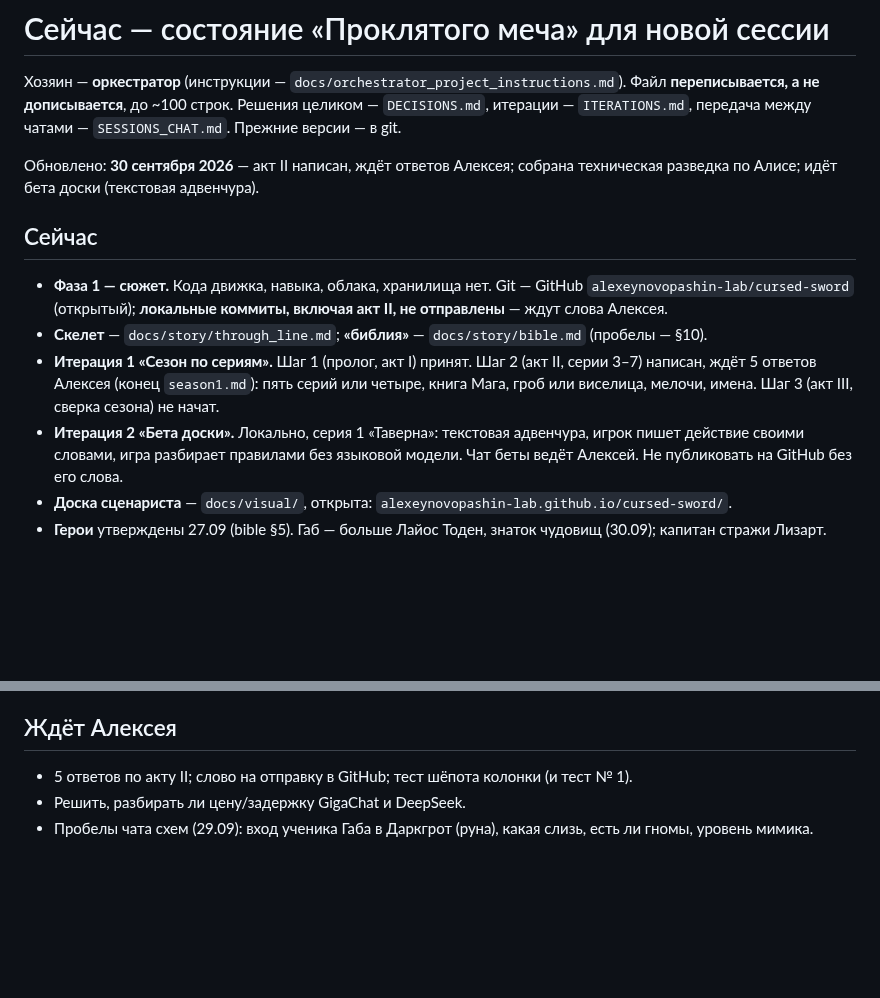
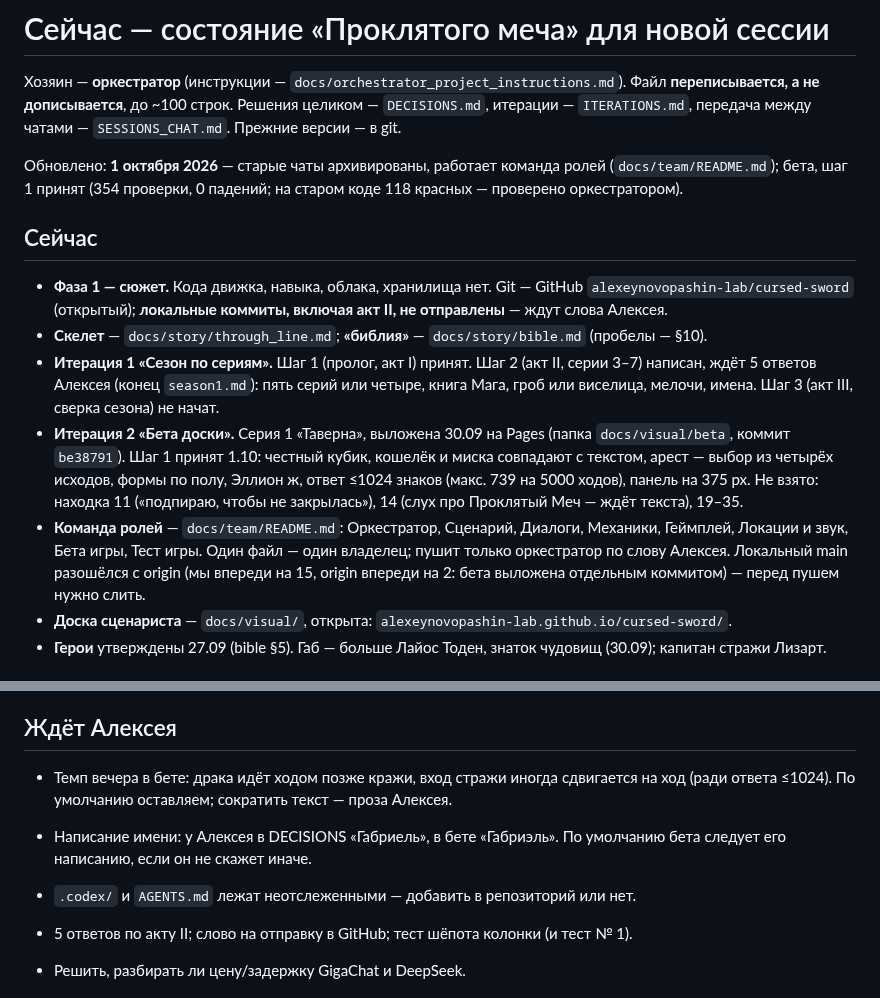
Before and after one commit to alexeynovopashin-lab/cursed-sword, a Markdown page: docs/NEXT_SESSION.md, 2 parts joined by grey strips. GitHub-like rendering; blank space fills up the shorter version.

Commit message:
NEXT_SESSION: бета, шаг 1 принят; команда ролей; что ждёт Алексея
Co-Authored-By: Claude Sonnet 5.5 <noreply@anthropic.com>

```diff
--- a/docs/NEXT_SESSION.md
+++ b/docs/NEXT_SESSION.md
@@ -5,15 +5,17 @@
 `DECISIONS.md`, итерации — `ITERATIONS.md`, передача между чатами —
 `SESSIONS_CHAT.md`. Прежние версии — в git.
 
-Обновлено: **30 сентября 2026** — акт II написан, ждёт ответов Алексея; собрана
-техническая разведка по Алисе; идёт бета доски (текстовая адвенчура).
+Обновлено: **1 октября 2026** — старые чаты архивированы, работает команда ролей
+(`docs/team/README.md`); бета, шаг 1 принят (354 проверки, 0 падений; на старом
+коде 118 красных — проверено оркестратором).
 
 ## Сейчас
 
 - **Фаза 1 — сюжет.** Кода движка, навыка, облака, хранилища нет. Git — GitHub `alexeynovopashin-lab/cursed-sword` (открытый); **локальные коммиты, включая акт II, не отправлены** — ждут слова Алексея.
 - **Скелет** — `docs/story/through_line.md`; **«библия»** — `docs/story/bible.md` (пробелы — §10).
 - **Итерация 1 «Сезон по сериям».** Шаг 1 (пролог, акт I) принят. Шаг 2 (акт II, серии 3–7) написан, ждёт 5 ответов Алексея (конец `season1.md`): пять серий или четыре, книга Мага, гроб или виселица, мелочи, имена. Шаг 3 (акт III, сверка сезона) не начат.
-- **Итерация 2 «Бета доски».** Локально, серия 1 «Таверна»: текстовая адвенчура, игрок пишет действие своими словами, игра разбирает правилами без языковой модели. Чат беты ведёт Алексей. Не публиковать на GitHub без его слова.
+- **Итерация 2 «Бета доски».** Серия 1 «Таверна», выложена 30.09 на Pages (папка `docs/visual/beta`, коммит `be38791`). Шаг 1 принят 1.10: честный кубик, кошелёк и миска совпадают с текстом, арест — выбор из четырёх исходов, формы по полу, Эллион ж, ответ ≤1024 знаков (макс. 739 на 5000 ходов), панель на 375 px. Не взято: находка 11 («подпираю, чтобы не закрылась»), 14 (слух про Проклятый Меч — ждёт текста), 19–35.
+- **Команда ролей** — `docs/team/README.md`: Оркестратор, Сценарий, Диалоги, Механики, Геймплей, Локации и звук, Бета игры, Тест игры. Один файл — один владелец; пушит только оркестратор по слову Алексея. Локальный main разошёлся с origin (мы впереди на 15, origin впереди на 2: бета выложена отдельным коммитом) — перед пушем нужно слить.
 - **Доска сценариста** — `docs/visual/`, открыта: `alexeynovopashin-lab.github.io/cursed-sword/`.
 - **Герои** утверждены 27.09 (bible §5). Габ — больше Лайос Тоден, знаток чудовищ (30.09); капитан стражи Лизарт.
 
@@ -51,6 +53,10 @@
 
 ## Ждёт Алексея
 
+- Темп вечера в бете: драка идёт ходом позже кражи, вход стражи иногда сдвигается на ход (ради ответа ≤1024). По умолчанию оставляем; сократить текст — проза Алексея.
+- Написание имени: у Алексея в DECISIONS «Габриель», в бете «Габриэль». По умолчанию бета следует его написанию, если он не скажет иначе.
+- `.codex/` и `AGENTS.md` лежат неотслеженными — добавить в репозиторий или нет.
+
 - 5 ответов по акту II; слово на отправку в GitHub; тест шёпота колонки (и тест № 1).
 - Решить, разбирать ли цену/задержку GigaChat и DeepSeek.
 - Пробелы чата схем (29.09): вход ученика Габа в Даркгрот (руна), какая слизь, есть ли гномы, уровень мимика.
```
